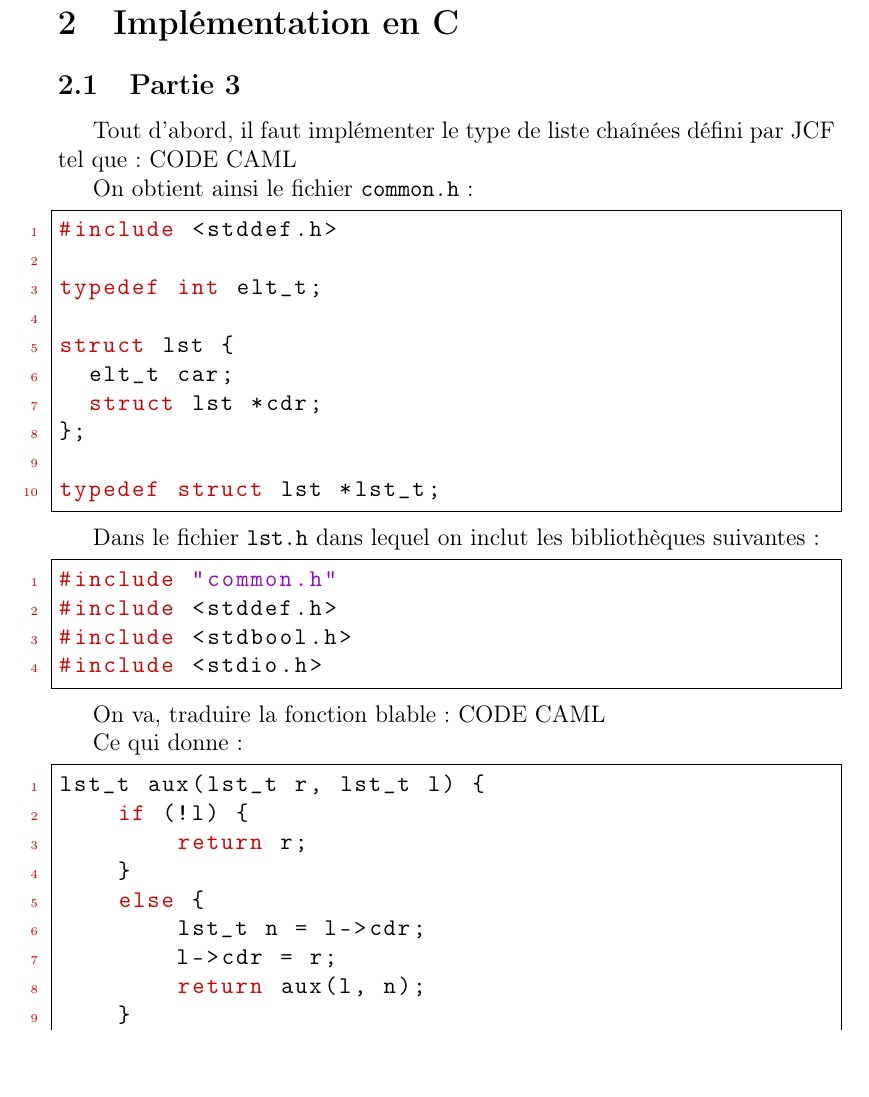
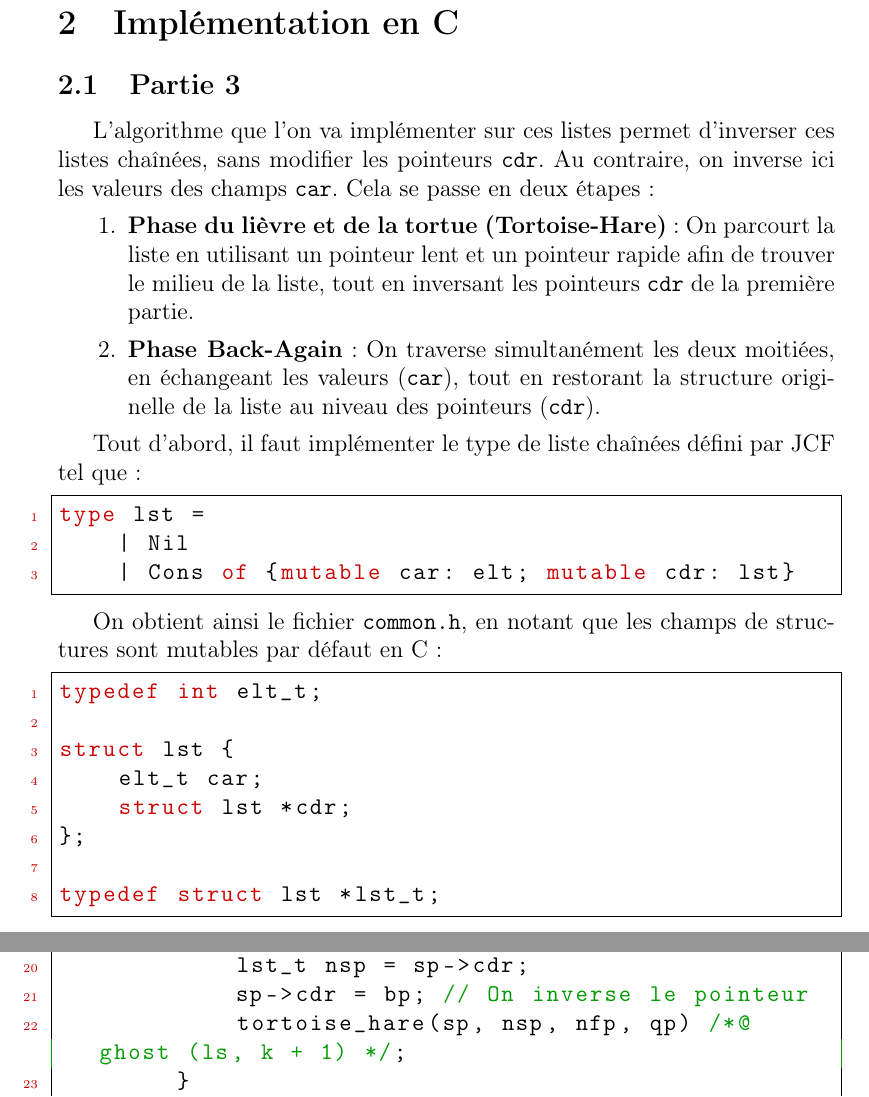
Before and after one commit to Paul-Passeron/PRRD, a LaTeX document (rapport/projet/main.tex, which reads rapport/projet/implementation_part3.tex): part of page 3 of 11 before the commit and two parts of pages 3 and 5 of 14 after it, the two joined at a grey line, cut so that both start at the same text, the shorter picture padded with empty space. Compiled offline with pdfLaTeX.

Commit message:
Refactor implementation_part3.tex
This commit refactors the `implementation_part3.tex` file to improve
its structure and clarity. The changes include:

- Renaming sections for better readability.
- Updating the Caml and C code snippets to reflect the implementation
  of a list reversal algorithm using the Tortoise-Hare and Back-Again
  phases.
- Adding explanations for the ghost variables and their purpose in the
  code.
- Introducing a new `value_reverse` function to encapsulate the list
  reversal logic.

```diff
--- a/rapport/projet/implementation_part3.tex
+++ b/rapport/projet/implementation_part3.tex
@@ -1,10 +1,18 @@
+L'algorithme que l'on va implémenter sur ces listes permet d'inverser ces listes chaînées, sans modifier les pointeurs \lstinline{cdr}. Au contraire, on inverse ici les valeurs des champs \lstinline{car}. Cela se passe en deux étapes:
+\begin{enumerate}
+\item \textbf{Phase du lièvre et de la tortue (Tortoise-Hare)}: On parcourt la liste en utilisant un pointeur lent et un pointeur rapide afin de trouver le milieu de la liste, tout en inversant les pointeurs \lstinline{cdr} de la première partie.
+\item \textbf{Phase Back-Again}: On traverse simultanément les deux moitiées, en échangeant les valeurs (\lstinline{car}), tout en restorant la structure originelle de la liste au niveau des pointeurs (\lstinline{cdr}).
+\end{enumerate}
+
 Tout d'abord, il faut implémenter le type de liste chaînées défini par JCF tel que :
-CODE CAML
+\begin{lstlisting}[language=Caml]
+type lst =
+    | Nil
+    | Cons of {mutable car: elt; mutable cdr: lst}
+\end{lstlisting}
 
-On obtient ainsi le fichier \texttt{common.h} :
+On obtient ainsi le fichier \texttt{common.h}, en notant que les champs de structures sont mutables par défaut en C:
 \begin{lstlisting}
-#include <stddef.h>
-
 typedef int elt_t;
 
 struct lst {
@@ -15,4 +23,3 @@ struct lst {
 typedef struct lst *lst_t;
 \end{lstlisting}
 
-Dans le fichier \texttt{lst.h} dans lequel on inclut les bibliothèques suivantes :
@@ -25,10 +41,7 @@ Dans le fichier \texttt{lst.h} dans lequel on inclut les bibliothèques suivante
 \end{lstlisting}
 
-On va, traduire la fonction blable:
-CODE CAML
+Les paramètres fantômes \lstinline{ls} et \lstinline{k} servent à savoir où l'on est dans la forme de la liste. La fonction échange les valeurs à la position $k-1$ et à la position $\text{\lstinline{ls.count}} - k$ et ensuite restore le pointeur à la position $k-1$.
 
-Ce qui donne:
+\newpage
+\subsubsection{La fonction Tortoise-Hare}
 \begin{lstlisting}
-lst_t aux(lst_t r, lst_t l) {
-	if (!l) {
-		return r;
@@ -35,8 +67,7 @@ lst_t aux(lst_t r, lst_t l) {
+            lst_t nsp = sp->cdr;
+            sp->cdr = bp; // On inverse le pointeur
+            tortoise_hare(sp, nsp, nfp, qp) /*@ ghost (ls, k + 1) */;
         }
-  	else {
-		lst_t n = l->cdr;
-		l->cdr = r;
-		return aux(l, n);
     }
 }
 \end{lstlisting}
```
Also changed, not shown: rapport/projet/implementation_part3.tex (49 more changed lines). Lines whose indentation alone changed are shown as unchanged.
